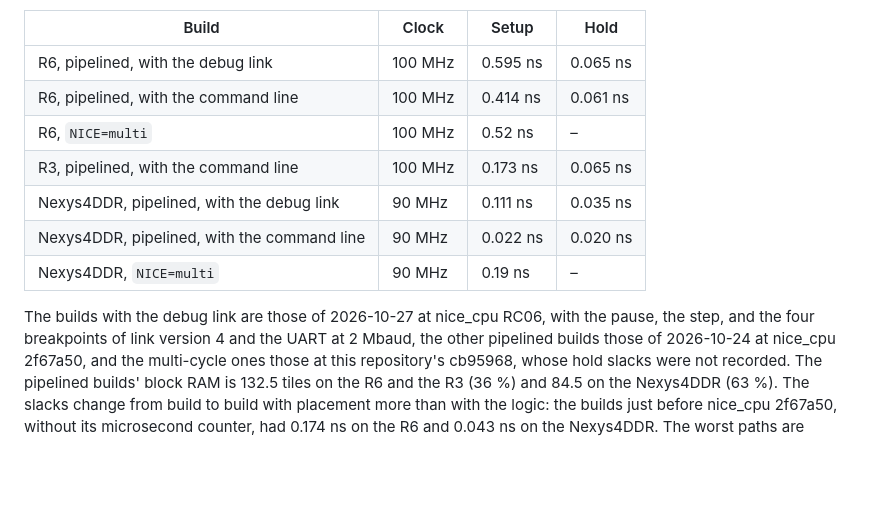
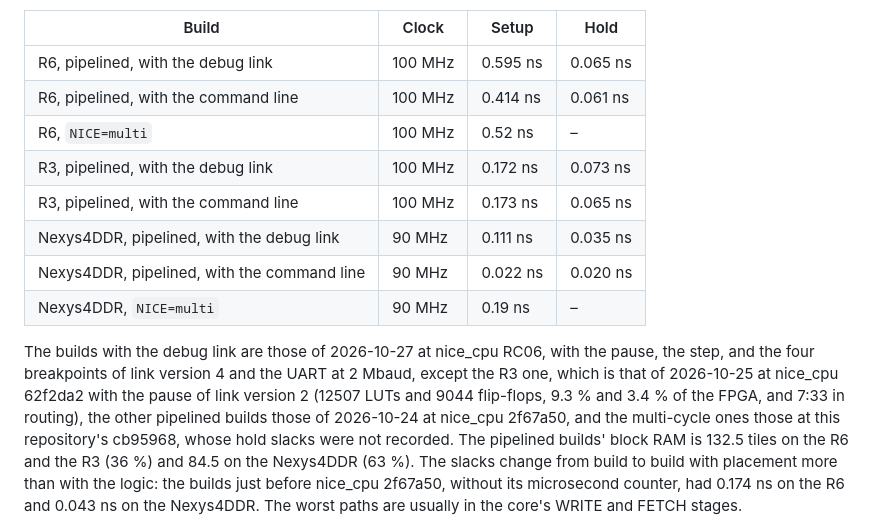
Before and after one commit to MJoergen/NiceMonMEGA65, a Markdown page: synth/README.md, the part around the change. Rendered like a GitHub page; blank space fills up the shorter version.

Commit message:
Record the R3 build with the debug link
The R3 had only a build with the command line in the timing table. It now
has one at nice_cpu 62f2da2: setup slack 0.172 ns, hold 0.073 ns, 12507 LUTs
and 9044 flip-flops.

Co-Authored-By: Claude Sonnet 5.5 <noreply@anthropic.com>

```diff
--- a/synth/README.md
+++ b/synth/README.md
@@ -183,6 +183,7 @@ tables above, and of the Nexys4DDR with the debug link:
 | R6, pipelined, with the debug link | 100 MHz | 0.595 ns | 0.065 ns |
 | R6, pipelined, with the command line | 100 MHz | 0.414 ns | 0.061 ns |
 | R6, `NICE=multi` | 100 MHz | 0.52 ns | – |
+| R3, pipelined, with the debug link | 100 MHz | 0.172 ns | 0.073 ns |
 | R3, pipelined, with the command line | 100 MHz | 0.173 ns | 0.065 ns |
 | Nexys4DDR, pipelined, with the debug link | 90 MHz | 0.111 ns | 0.035 ns |
 | Nexys4DDR, pipelined, with the command line | 90 MHz | 0.022 ns | 0.020 ns |
@@ -190,7 +191,10 @@ tables above, and of the Nexys4DDR with the debug link:
 
 The builds with the debug link are those of 2026-10-27 at nice_cpu
 RC06, with the pause, the step, and the four breakpoints of link
-version 4 and the UART at 2 Mbaud,
+version 4 and the UART at 2 Mbaud, except the R3 one, which is that of
+2026-10-25 at nice_cpu 62f2da2 with the pause of link version 2 (12507
+LUTs and 9044 flip-flops, 9.3 % and 3.4 % of the FPGA, and 7:33 in
+routing),
 the other pipelined builds those of 2026-10-24 at nice_cpu 2f67a50, and the
 multi-cycle ones those at this repository's cb95968, whose hold slacks were
 not recorded. The pipelined builds' block RAM is 132.5 tiles on the R6 and
```
